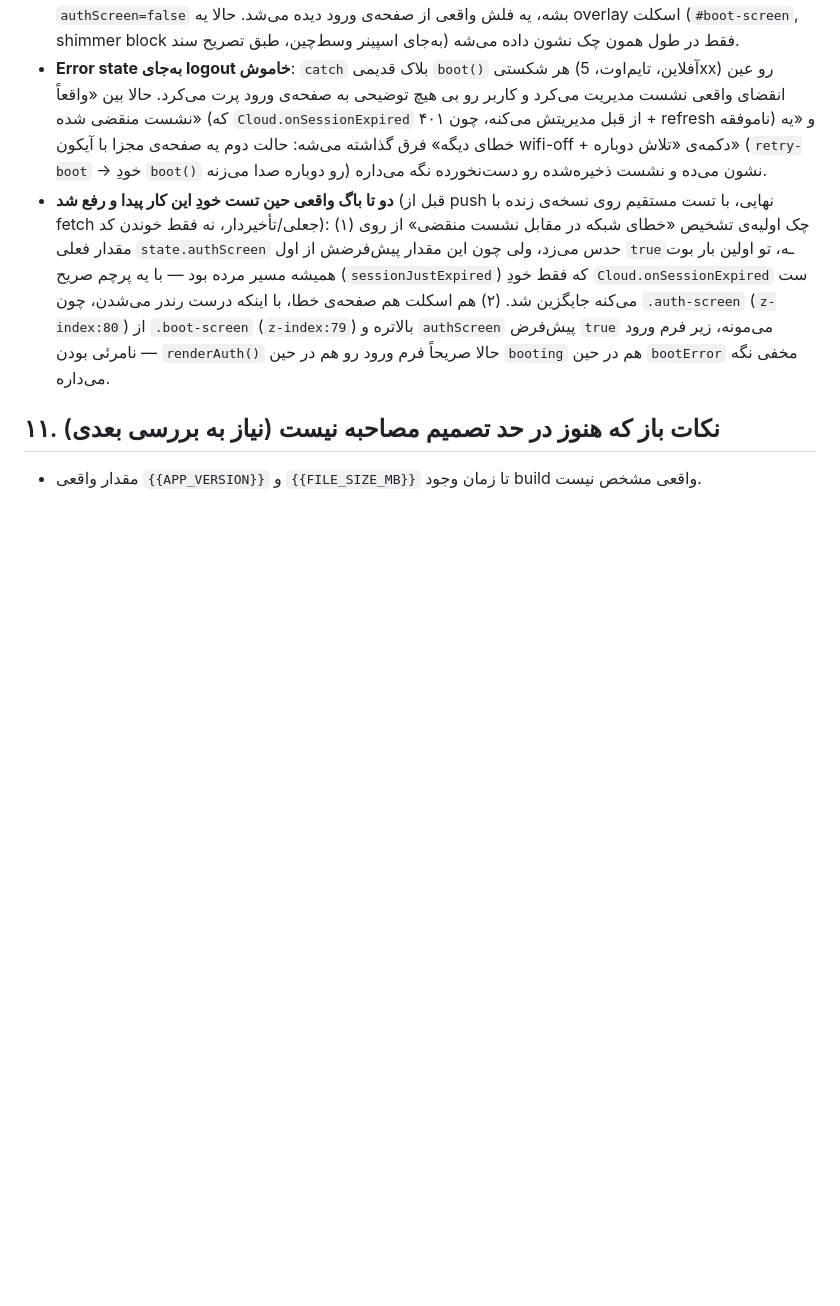
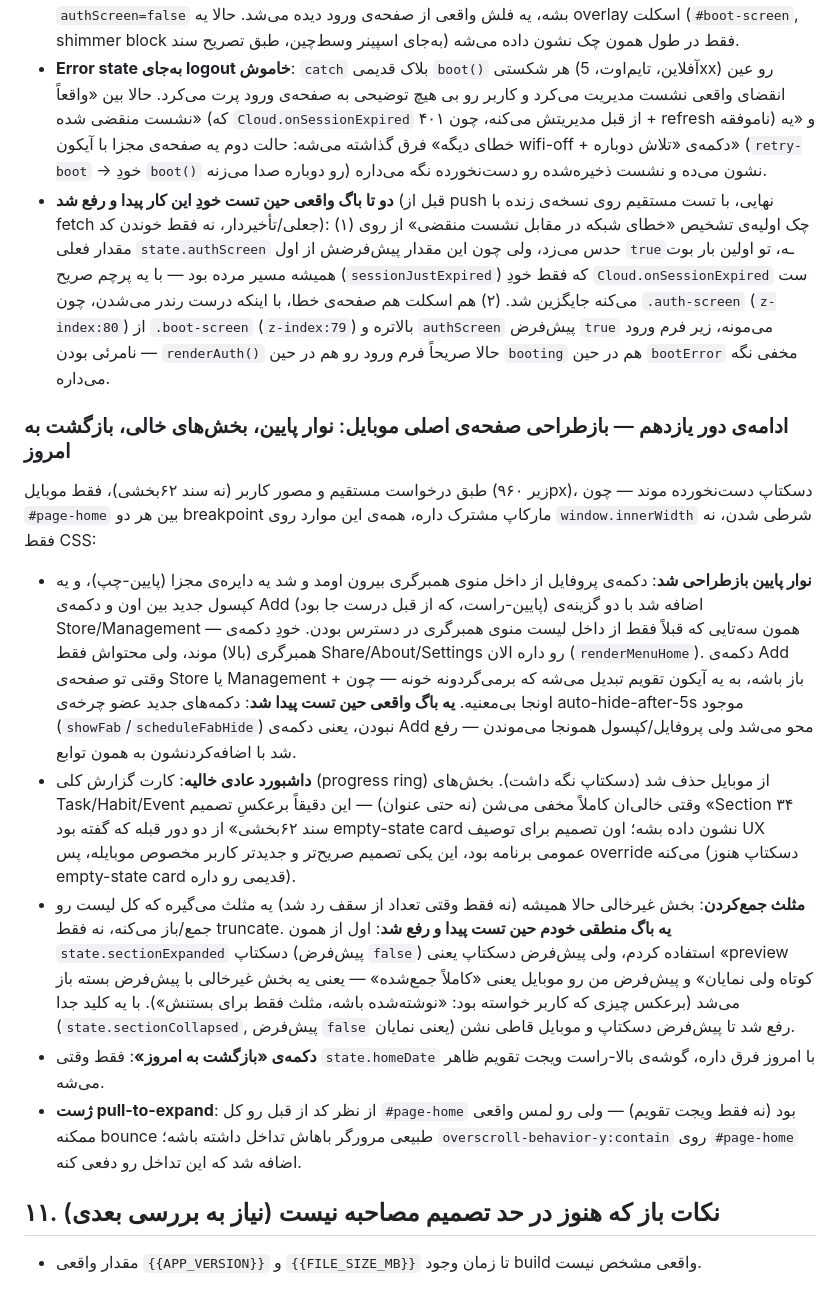
Before and after one commit to danielmodir/avand-website, a Markdown page: SPEC.md, the part around the change. GitHub-like rendering; blank space fills up the shorter version.

Commit message:
Docs: record the mobile home redesign in SPEC.md
Co-Authored-By: Claude Sonnet 5 <noreply@anthropic.com>

```diff
--- a/SPEC.md
+++ b/SPEC.md
@@ -1074,6 +1074,45 @@ async واقعی برای auth/profile/task/habit/event وصل کرده، دو
   ورود نامرئی بودن — `renderAuth()` حالا صریحاً فرم ورود رو هم در حین
   `booting` هم در حین `bootError` مخفی نگه می‌داره.
 
+### ادامه‌ی دور یازدهم — بازطراحی صفحه‌ی اصلی موبایل: نوار پایین، بخش‌های خالی، بازگشت به امروز
+طبق درخواست مستقیم و مصور کاربر (نه سند ۶۲بخشی)، فقط موبایل (زیر ۹۶۰px)،
+دسکتاپ دست‌نخورده موند — چون `#page-home` بین هر دو breakpoint مارکاپ
+مشترک داره، همه‌ی این موارد روی `window.innerWidth` شرطی شدن، نه فقط CSS:
+- **نوار پایین بازطراحی شد**: دکمه‌ی پروفایل از داخل منوی همبرگری بیرون
+  اومد و شد یه دایره‌ی مجزا (پایین-چپ)، و یه کپسول جدید بین اون و دکمه‌ی
+  Add (پایین-راست، که از قبل درست جا بود) اضافه شد با دو گزینه‌ی
+  Store/Management — همون سه‌تایی که قبلاً فقط از داخل لیست منوی
+  همبرگری در دسترس بودن. خودِ دکمه‌ی همبرگری (بالا) موند، ولی محتواش
+  فقط Share/About/Settings رو داره الان (`renderMenuHome`).
+  دکمه‌ی Add وقتی تو صفحه‌ی Store یا Management باز باشه، به یه آیکون
+  تقویم تبدیل می‌شه که برمی‌گردونه خونه — چون + اونجا بی‌معنیه.
+  **یه باگ واقعی حین تست پیدا شد**: دکمه‌های جدید عضو چرخه‌ی
+  auto-hide-after-5s موجود (`showFab`/`scheduleFabHide`) نبودن، یعنی
+  دکمه‌ی Add محو می‌شد ولی پروفایل/کپسول همونجا می‌موندن — رفع شد با
+  اضافه‌کردنشون به همون توابع.
+- **داشبورد عادی خالیه**: کارت گزارش کلی (progress ring) از موبایل حذف
+  شد (دسکتاپ نگه داشت). بخش‌های Task/Habit/Event وقتی خالی‌ان کاملاً
+  مخفی می‌شن (نه حتی عنوان) — این دقیقاً برعکسِ تصمیم «Section ۳۴ سند
+  ۶۲بخشی» از دو دور قبله که گفته بود empty-state card نشون داده بشه؛
+  اون تصمیم برای توصیف UX عمومی برنامه بود، این یکی تصمیم صریح‌تر و
+  جدیدتر کاربر مخصوص موبایله، پس override می‌کنه (دسکتاپ هنوز
+  empty-state card قدیمی رو داره).
+- **مثلث جمع‌کردن**: بخش غیرخالی حالا همیشه (نه فقط وقتی تعداد از سقف
+  رد شد) یه مثلث می‌گیره که کل لیست رو جمع/باز می‌کنه، نه فقط truncate.
+  **یه باگ منطقی خودم حین تست پیدا و رفع شد**: اول از همون
+  `state.sectionExpanded` دسکتاپ (پیش‌فرض `false`) استفاده کردم، ولی
+  پیش‌فرض دسکتاپ یعنی «preview کوتاه ولی نمایان» و پیش‌فرض من رو موبایل
+  یعنی «کاملاً جمع‌شده» — یعنی یه بخش غیرخالی با پیش‌فرض بسته باز می‌شد
+  (برعکس چیزی که کاربر خواسته بود: «نوشته‌شده باشه، مثلث فقط برای
+  بستنش»). با یه کلید جدا (`state.sectionCollapsed`, پیش‌فرض `false`
+  یعنی نمایان) رفع شد تا پیش‌فرض دسکتاپ و موبایل قاطی نشن.
+- **دکمه‌ی «بازگشت به امروز»**: فقط وقتی `state.homeDate` با امروز فرق
+  داره، گوشه‌ی بالا-راست ویجت تقویم ظاهر می‌شه.
+- **ژست pull-to-expand**: از نظر کد از قبل رو کل `#page-home` بود (نه
+  فقط ویجت تقویم) — ولی رو لمس واقعی ممکنه bounce طبیعی مرورگر باهاش
+  تداخل داشته باشه؛ `overscroll-behavior-y:contain` روی `#page-home`
+  اضافه شد که این تداخل رو دفعی کنه.
+
 ## ۱۱. نکات باز که هنوز در حد تصمیم مصاحبه نیست (نیاز به بررسی بعدی)
 
 - مقدار واقعی `{{APP_VERSION}}` و `{{FILE_SIZE_MB}}` تا زمان وجود build
```
